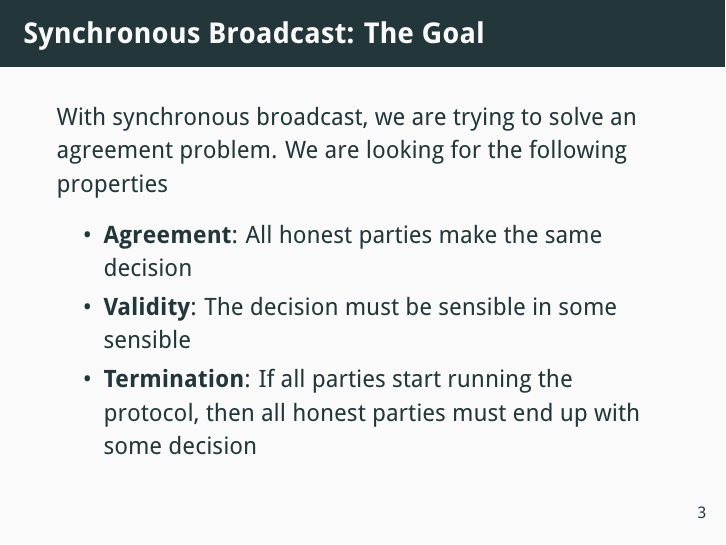
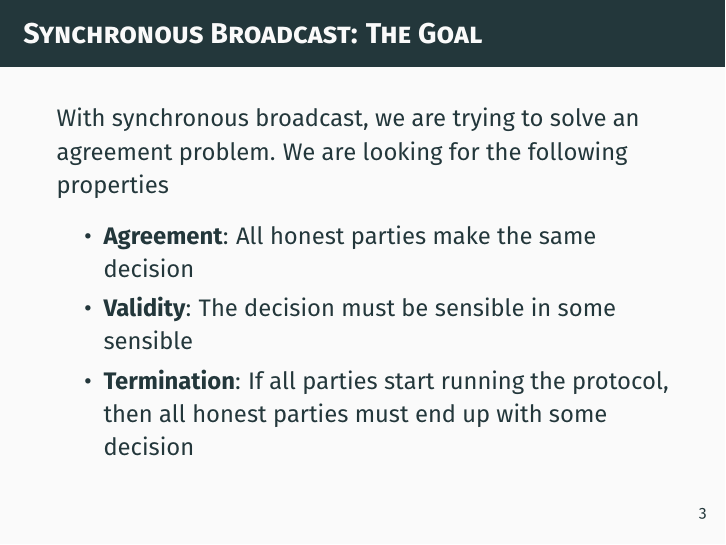
Before and after one commit to MARATVE/DistSysDispositioner, LaTeX slides (9-SynchAgreement.tex, which reads include/preamble.tex): page 4 of 9. The pictures show the PDF file out/9-SynchAgreement.pdf that the author committed with the source.

Commit message:
Update fonts

```diff
--- a/include/preamble.tex
+++ b/include/preamble.tex
@@ -1,5 +1,6 @@
 \documentclass[12pt]{beamer}
 \usetheme{metropolis}           % Use metropolis theme
+\metroset{titleformat=smallcaps}
 
 \usepackage[utf8]{inputenc}
 \usepackage[T1]{fontenc}
@@ -11,8 +12,9 @@
 \beamertemplatenavigationsymbolsempty
 
 % Cool font
-\usepackage[defaultsans]{droidsans}
-
+\usepackage{FiraSans}
+% \usepackage[sfdefault,light]{FiraSans}
+% \usepackage{newtxsf}
 
 % page numbers
 % \setbeamertemplate{footline}[frame number]
```
Also changed, not shown: 1-Confidentiality.tex (+1 -1 lines), out/1-Confidentiality.pdf, out/10-AsyncAgreement.pdf, out/11-StateMachineRep.pdf, out/12-Nakamoto.pdf, out/2-Authentication.pdf, out/3-KeyMangInf.pdf, out/4-NetSeMech.pdf, out/5-SystemSecMech.pdf, out/6-Threats.pdf, out/7-Consistency.pdf, out/8-Synchrony.pdf, out/9-SynchAgreement.pdf, include/preamble.tex (1 more changed lines).
